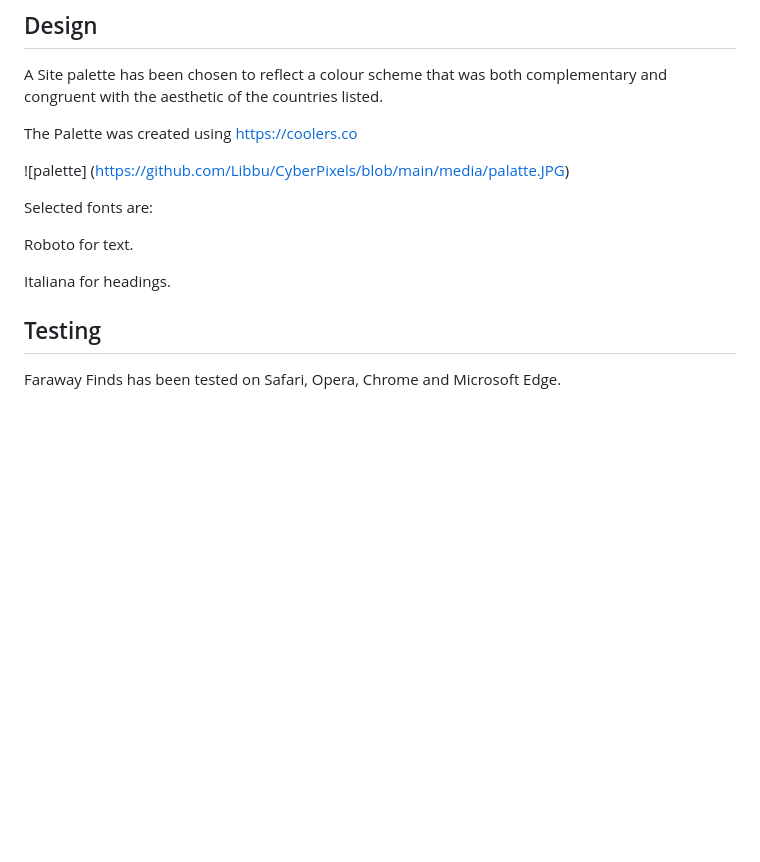
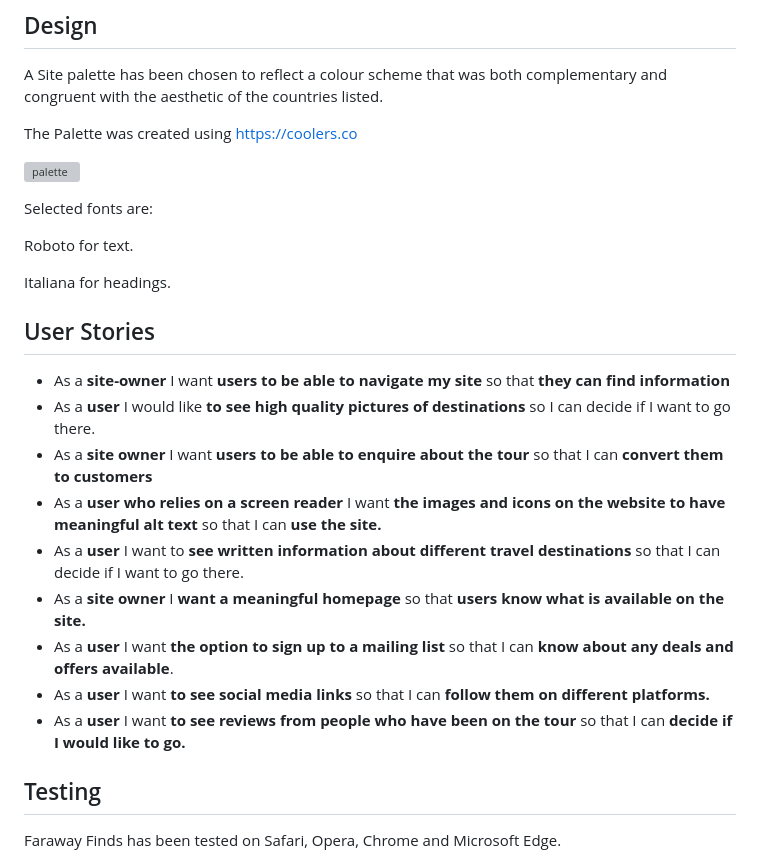
Before and after one commit to jenaleigh01/CyberPixels, a Markdown page: README.md, the part around the change. GitHub-like rendering; blank space fills up the shorter version; grey boxes are pictures that could not be loaded.

Commit message:
added user stories to readme

```diff
--- a/README.md
+++ b/README.md
@@ -109,13 +109,27 @@ A Site palette has been chosen to reflect a colour scheme that was both compleme
 
 The Palette was created using https://coolers.co
 
-![palette] (https://github.com/Libbu/CyberPixels/blob/main/media/palatte.JPG)
+![palette](https://github.com/Libbu/CyberPixels/blob/main/media/palatte.JPG)
 
 Selected fonts are:
 
 Roboto for text.
 
 Italiana for headings.
+
+## User Stories
+
+- As a **site-owner** I want **users to be able to navigate my site** so that **they can find information**
+- As a **user** I would like **to see high quality pictures of destinations** so I can decide if I want to go there.
+- As a **site owner** I want **users to be able to enquire about the tour** so that I can **convert them to customers**
+- As a **user who relies on a screen reader** I want **the images and icons on the website to have meaningful alt text** so that I can **use the site.**
+- As a **user** I want to **see written information about different travel destinations** so that I can decide if I want to go there.
+- As a **site owner** I **want a meaningful homepage** so that **users know what is available on the site.**
+- As a **user** I want **the option to sign up to a mailing list** so that I can **know about any deals and offers available**.
+- As a **user** I want  **to see social media links** so that I can **follow them on different platforms.**
+- As a **user** I want **to see reviews from people who have been on the tour** so that I can **decide if I would like to go.**
+
+
 
 ## Testing
 
```
